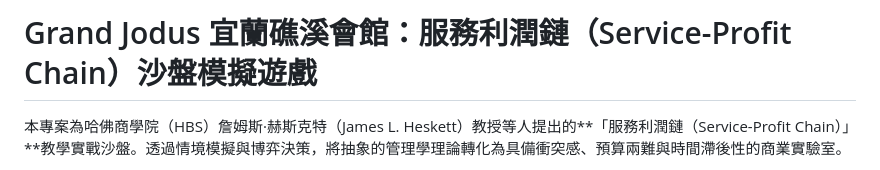
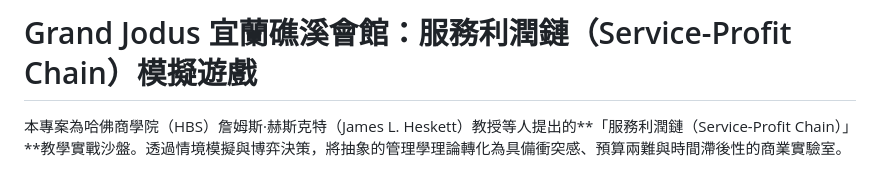
Before and after one commit to Jodus65/service-profit-chain-game, a Markdown page: readme.md, the part around the change. GitHub-like rendering.

```diff
--- a/readme.md
+++ b/readme.md
@@ -1,4 +1,4 @@
-# Grand Jodus 宜蘭礁溪會館：服務利潤鏈（Service-Profit Chain）沙盤模擬遊戲
+# Grand Jodus 宜蘭礁溪會館：服務利潤鏈（Service-Profit Chain）模擬遊戲
 
 本專案為哈佛商學院（HBS）詹姆斯·赫斯克特（James L. Heskett）教授等人提出的**「服務利潤鏈（Service-Profit Chain）」**教學實戰沙盤。透過情境模擬與博弈決策，將抽象的管理學理論轉化為具備衝突感、預算兩難與時間滯後性的商業實驗室。
 
```
